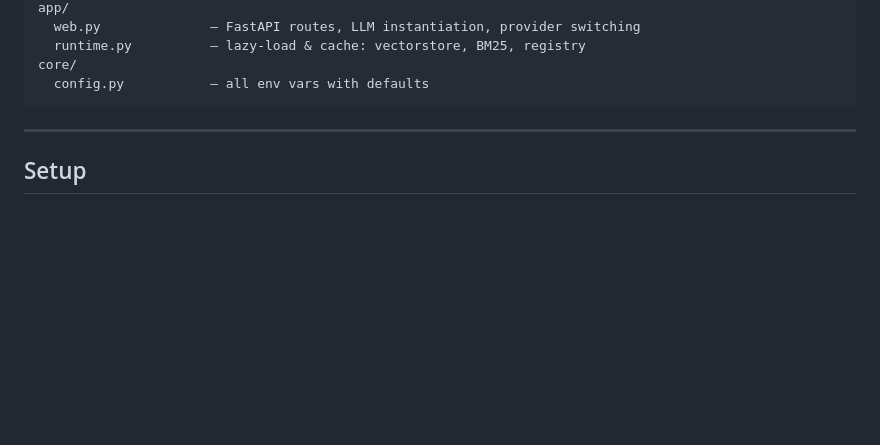
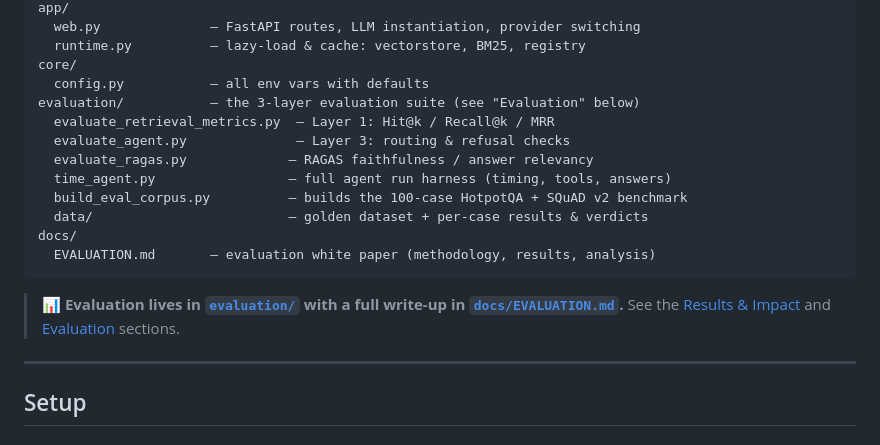
Before and after one commit to Matcry12/Rabbook, a Markdown page: README.md, the part around the change. Drawn GitHub-style; blank space fills up the shorter version.

Commit message:
feat: Add evaluation suite and documentation for retrieval metrics and agent performance

````diff
--- a/README.md
+++ b/README.md
@@ -150,7 +150,20 @@ app/
   runtime.py          — lazy-load & cache: vectorstore, BM25, registry
 core/
   config.py           — all env vars with defaults
+evaluation/           — the 3-layer evaluation suite (see "Evaluation" below)
+  evaluate_retrieval_metrics.py  — Layer 1: Hit@k / Recall@k / MRR
+  evaluate_agent.py              — Layer 3: routing & refusal checks
+  evaluate_ragas.py             — RAGAS faithfulness / answer relevancy
+  time_agent.py                 — full agent run harness (timing, tools, answers)
+  build_eval_corpus.py          — builds the 100-case HotpotQA + SQuAD v2 benchmark
+  data/                         — golden dataset + per-case results & verdicts
+docs/
+  EVALUATION.md       — evaluation white paper (methodology, results, analysis)
 ```
+
+> 📊 **Evaluation lives in [`evaluation/`](evaluation/) with a full write-up in
+> [`docs/EVALUATION.md`](docs/EVALUATION.md).** See the [Results & Impact](#results--impact)
+> and [Evaluation](#evaluation) sections.
 
 ---
 
````
